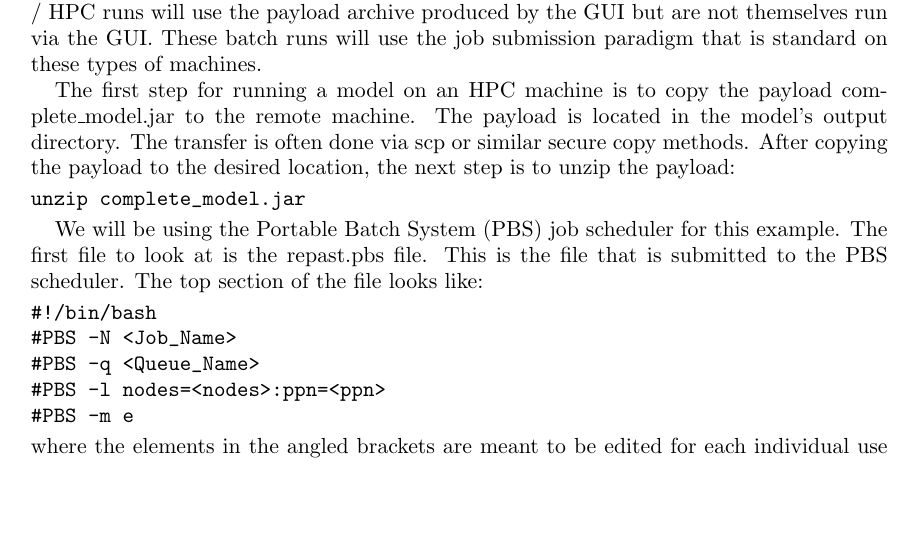
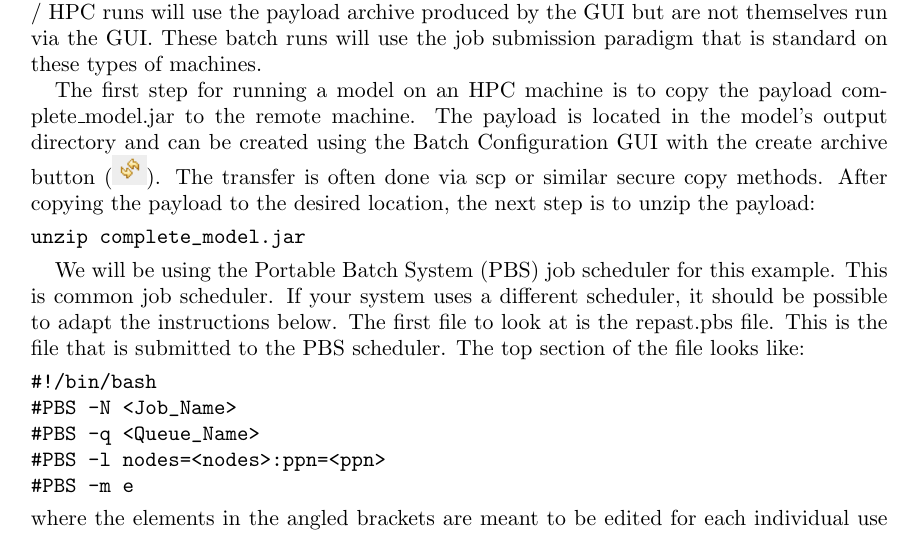
Before and after one commit to Repast/repast.simphony.docs, a LaTeX paper (docs/BatchRunGettingStarted/RepastBatchRunsGettingStarted.tex): part of page 23 of 24, cut so that both start at the same text, the shorter picture padded with empty space. Compiled offline with pdfLaTeX.

Commit message:
edited cluster section

```diff
--- a/docs/BatchRunGettingStarted/RepastBatchRunsGettingStarted.tex
+++ b/docs/BatchRunGettingStarted/RepastBatchRunsGettingStarted.tex
@@ -682,13 +682,13 @@ To launch the batch GUI as a stand alone application navigate to where Repast Si
 
 It is also possible to perform batch runs on a cluster or a high performance computing (HPC) type machine. Such machine are composed of many processors each of which can run one or more batch run instances and all of which have access to a shared file system. Cluster / HPC runs will use the payload archive produced by the GUI  but are not themselves run via the GUI. These batch runs will use the job submission paradigm that is standard on these types of machines.
 
-The first step for running a model on an HPC machine is to copy the payload complete\_model.jar to the remote machine. The payload is located in the model's output directory. The transfer is often done via scp or similar secure copy methods. After copying the payload to the desired location, the next step is to unzip the payload:
+The first step for running a model on an HPC machine is to copy the payload complete\_model.jar to the remote machine. The payload is located in the model's output directory and can be created using the Batch Configuration GUI with the create archive button (\includegraphics[height=.2in]{images/create_archive_button.png}). The transfer is often done via scp or similar secure copy methods. After copying the payload to the desired location, the next step is to unzip the payload:
 
 \begin{verbatim}
 unzip complete_model.jar
 \end{verbatim}
 
-We will be using the Portable Batch System (PBS) job scheduler for this example. The first file to look at is the repast.pbs file. This is the file that is submitted to the PBS scheduler. The top section of the file looks like:
+We will be using the Portable Batch System (PBS) job scheduler for this example. This is common job scheduler. If your system uses a different scheduler, it should be possible to adapt the instructions below. The first file to look at is the repast.pbs file. This is the file that is submitted to the PBS scheduler. The top section of the file looks like:
 \begin{verbatim}
 #!/bin/bash
 #PBS -N <Job_Name>
```
